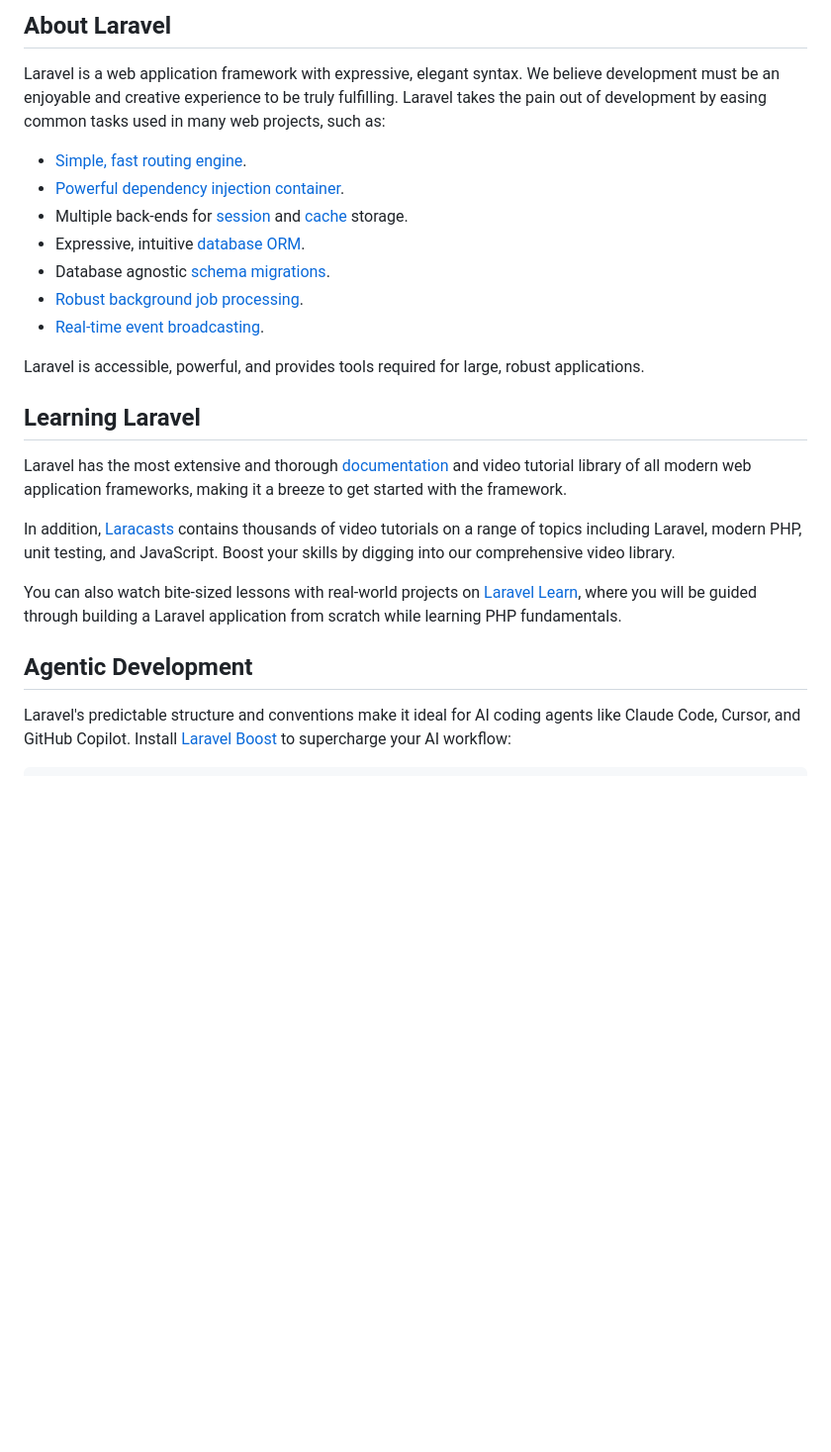
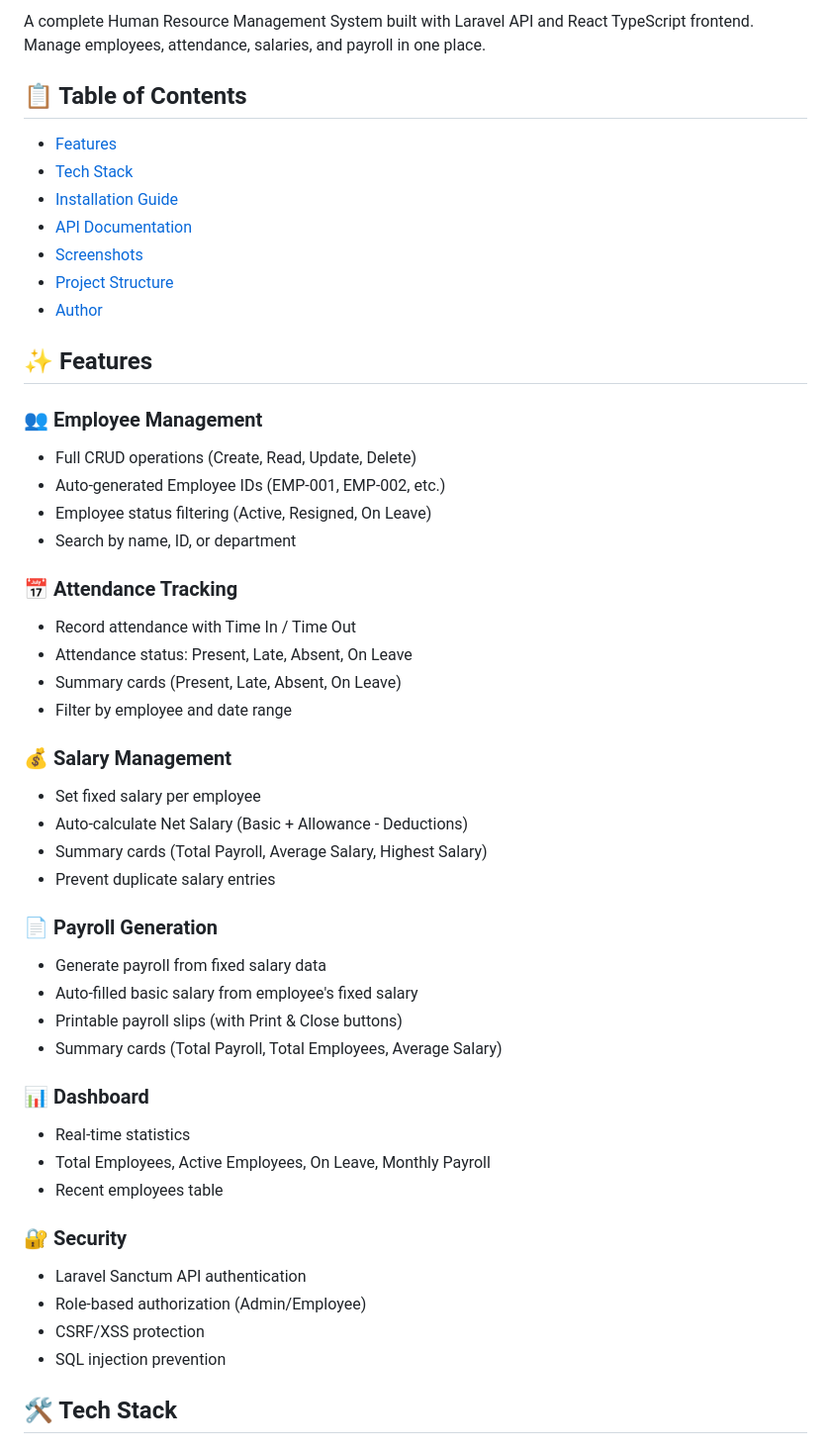
Before and after one commit to marcojeandev/MiniHRIS, a Markdown page: README.md, the part around one of its changes. Shown at 99% size. Drawn GitHub-style; blank space fills up the shorter version.

```diff
--- a/README.md
+++ b/README.md
@@ -9,27 +8,51 @@
 
-## About Laravel
+A complete Human Resource Management System built with Laravel API and React TypeScript frontend. Manage employees, attendance, salaries, and payroll in one place.
 
-Laravel is a web application framework with expressive, elegant syntax. We believe development must be an enjoyable and creative experience to be truly fulfilling. Laravel takes the pain out of development by easing common tasks used in many web projects, such as:
+## 📋 Table of Contents
+- [Features](#features)
+- [Tech Stack](#tech-stack)
+- [Installation Guide](#installation-guide)
+- [API Documentation](#api-documentation)
+- [Screenshots](#screenshots)
+- [Project Structure](#project-structure)
+- [Author](#author)
 
-- [Simple, fast routing engine](https://laravel.com/docs/routing).
-- [Powerful dependency injection container](https://laravel.com/docs/container).
-- Multiple back-ends for [session](https://laravel.com/docs/session) and [cache](https://laravel.com/docs/cache) storage.
-- Expressive, intuitive [database ORM](https://laravel.com/docs/eloquent).
-- Database agnostic [schema migrations](https://laravel.com/docs/migrations).
-- [Robust background job processing](https://laravel.com/docs/queues).
-- [Real-time event broadcasting](https://laravel.com/docs/broadcasting).
+## ✨ Features
 
-Laravel is accessible, powerful, and provides tools required for large, robust applications.
+### 👥 Employee Management
+- Full CRUD operations (Create, Read, Update, Delete)
+- Auto-generated Employee IDs (EMP-001, EMP-002, etc.)
+- Employee status filtering (Active, Resigned, On Leave)
+- Search by name, ID, or department
 
-## Learning Laravel
+### 📅 Attendance Tracking
+- Record attendance with Time In / Time Out
+- Attendance status: Present, Late, Absent, On Leave
+- Summary cards (Present, Late, Absent, On Leave)
+- Filter by employee and date range
 
-Laravel has the most extensive and thorough [documentation](https://laravel.com/docs) and video tutorial library of all modern web application frameworks, making it a breeze to get started with the framework.
+### 💰 Salary Management
+- Set fixed salary per employee
+- Auto-calculate Net Salary (Basic + Allowance - Deductions)
+- Summary cards (Total Payroll, Average Salary, Highest Salary)
+- Prevent duplicate salary entries
 
-In addition, [Laracasts](https://laracasts.com) contains thousands of video tutorials on a range of topics including Laravel, modern PHP, unit testing, and JavaScript. Boost your skills by digging into our comprehensive video library.
+### 📄 Payroll Generation
+- Generate payroll from fixed salary data
+- Auto-filled basic salary from employee's fixed salary
+- Printable payroll slips (with Print & Close buttons)
+- Summary cards (Total Payroll, Total Employees, Average Salary)
 
-You can also watch bite-sized lessons with real-world projects on [Laravel Learn](https://laravel.com/learn), where you will be guided through building a Laravel application from scratch while learning PHP fundamentals.
+### 📊 Dashboard
+- Real-time statistics
+- Total Employees, Active Employees, On Leave, Monthly Payroll
+- Recent employees table
 
-## Agentic Development
+### 🔐 Security
+- Laravel Sanctum API authentication
+- Role-based authorization (Admin/Employee)
+- CSRF/XSS protection
+- SQL injection prevention
 
-Laravel's predictable structure and conventions make it ideal for AI coding agents like Claude Code, Cursor, and GitHub Copilot. Install [Laravel Boost](https://laravel.com/docs/ai) to supercharge your AI workflow:
+## 🛠️ Tech Stack
 
```
Also changed, not shown: other parts of README.md (+73 -19 lines).
